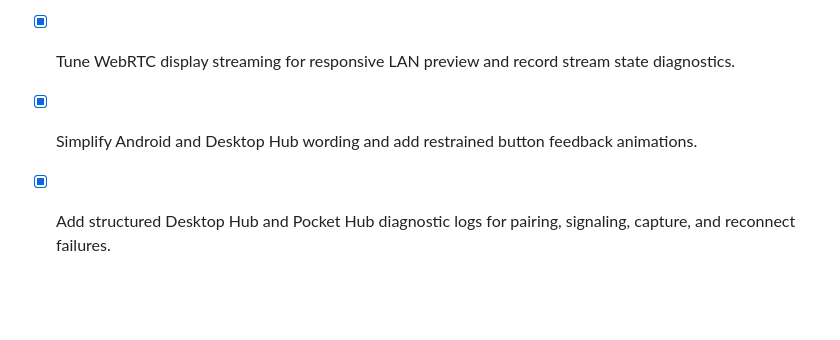
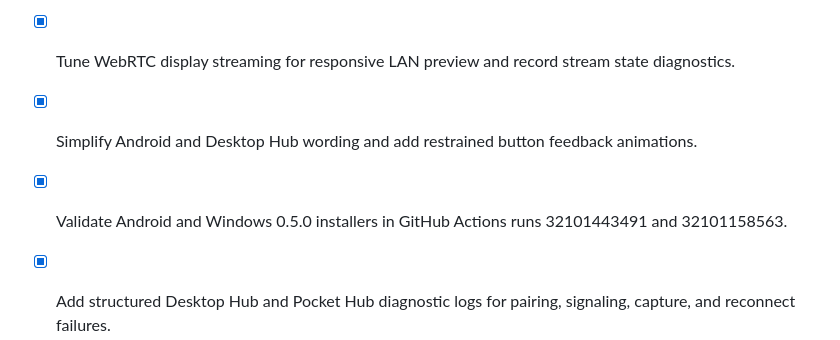
Before and after one commit to jafit1/Halo-Deck, a Markdown page: todo.md, the part around the change. Drawn GitHub-style; blank space fills up the shorter version.

Commit message:
Checkpoint: Published verified Halo Deck 0.5.0 Android and Windows installers with real source selection, fullscreen modes, low-latency tuning, concise controls, and persistent diagnostics. Recorded successful Android and Windows build validation in the project checklist.

```diff
--- a/todo.md
+++ b/todo.md
@@ -65,6 +65,7 @@
 - [x] Add fullscreen controls to Pocket Hub Screen and Ambient Clock modes.
 - [x] Tune WebRTC display streaming for responsive LAN preview and record stream state diagnostics.
 - [x] Simplify Android and Desktop Hub wording and add restrained button feedback animations.
+- [x] Validate Android and Windows 0.5.0 installers in GitHub Actions runs 32101443491 and 32101158563.
 - [x] Add structured Desktop Hub and Pocket Hub diagnostic logs for pairing, signaling, capture, and reconnect failures.
 - [ ] Install or locate a Windows JDK so `keytool.exe` can create the Android signing keystore.
 - [ ] Confirm the resolved Windows `keytool` command, then generate the keystore without adding PowerShell prompt characters.
```
